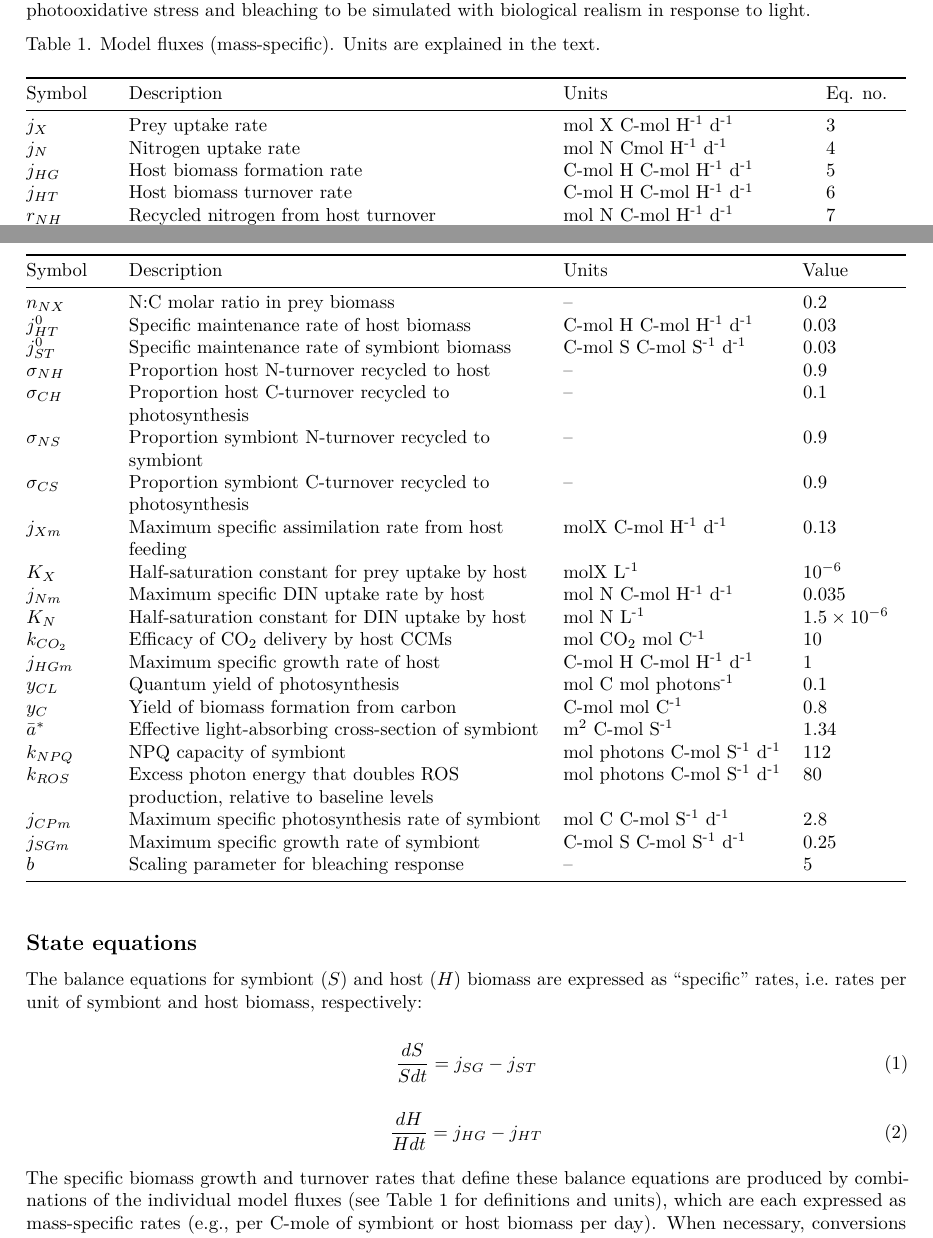
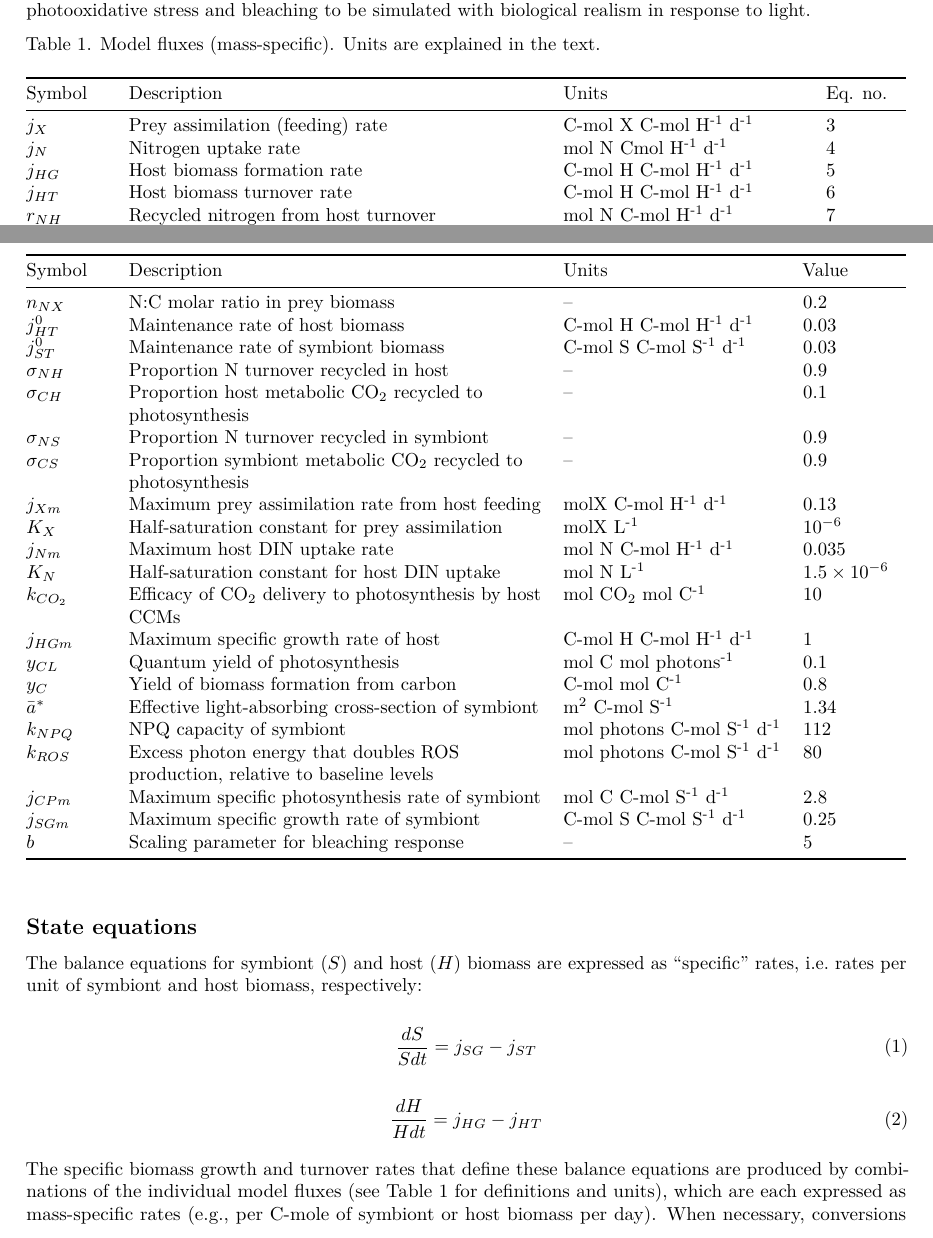
Before and after one commit to jrcunning/coRal-analysis, an R Markdown document (JTB_ms/JTB_ms.Rmd): two parts of pages 3 and 4 of 22, joined at a grey line, cut so that both start at the same text. Rendered offline with R 4.5, knitr and Pandoc, then LaTeX, with nearby package versions; drawn as R Markdown's standard PDF in place of the format the file asks for.

Commit message:
minor text edits

```diff
--- a/JTB_ms/JTB_ms.Rmd
+++ b/JTB_ms/JTB_ms.Rmd
@@ -63,7 +63,7 @@ Table 1. Model fluxes (mass-specific). Units are explained in the text.
 
 | Symbol  | Description                          | Units                 | Eq. no. |
 | ------- | ------------------------------------ | --------------------- | ------- |
-| $j_X$     | Prey uptake rate                       | mol X C-mol H^-1^ d^-1^ | 3 |
+| $j_X$     | Prey assimilation (feeding) rate                       | C-mol X C-mol H^-1^ d^-1^ | 3 |
 | $j_N$     | Nitrogen uptake rate                   | mol N Cmol H^-1^ d^-1^ | 4 |
 | $j_{HG}$  | Host biomass formation rate            | C-mol H C-mol H^-1^ d^-1^| 5 |
 | $j_{HT}$  | Host biomass turnover rate             | C-mol H C-mol H^-1^ d^-1^| 6 |
@@ -90,5 +90,3 @@ Table 2. Model parameters (units explained in the text). Justification and/or de
 | $n_{NH}$ | N:C molar ratio in host biomass | -- | $`r defpars$nNH`$ |
 | $n_{NS}$ | N:C molar ratio in symbiont biomass | -- | $`r defpars$nNS`$ |
 | $n_{NX}$ | N:C molar ratio in prey biomass | -- | $`r defpars$nNX`$ |
-| $j_{HT}^0$ | Specific maintenance rate of host biomass | C-mol H C-mol H^-1^ d^-1^ | $`r defpars$jHT0`$ |
-| $j_{ST}^0$ | Specific maintenance rate of symbiont biomass | C-mol S C-mol S^-1^ d^-1^ | $`r defpars$jST0`$ |
@@ -99,8 +93,14 @@ Table 2. Model parameters (units explained in the text). Justification and/or de
-| $j_{Xm}$ | Maximum specific assimilation rate from host feeding | molX C-mol H^-1^ d^-1^ | $`r defpars$jXm`$ |
-| $K_X$ | Half-saturation constant for prey uptake by host | molX L^-1^ | $`r defpars$KX`$ |
-| $j_{Nm}$ | Maximum specific DIN uptake rate by host | mol N C-mol H^-1^ d^-1^ | $`r defpars$jNm`$ |
-| $K_N$ | Half-saturation constant for DIN uptake by host | mol N L^-1^ | $`r defpars$KN`$ |
-| $k_{CO_2}$ | Efficacy of CO~2~ delivery by host CCMs | mol CO~2~ mol C^-1^ | $`r defpars$kCO2`$ |
+| $j_{HT}^0$ | Maintenance rate of host biomass | C-mol H C-mol H^-1^ d^-1^ | $`r defpars$jHT0`$ |
+| $j_{ST}^0$ | Maintenance rate of symbiont biomass | C-mol S C-mol S^-1^ d^-1^ | $`r defpars$jST0`$ |
+| $\sigma_{NH}$ | Proportion N turnover recycled in host | -- | $`r defpars$sigmaNH`$ |
+| $\sigma_{CH}$ | Proportion host metabolic CO~2~ recycled to photosynthesis | -- | $`r defpars$sigmaCH`$ |
+| $\sigma_{NS}$ | Proportion N turnover recycled in symbiont | -- | $`r defpars$sigmaNS`$ |
+| $\sigma_{CS}$ | Proportion symbiont metabolic CO~2~ recycled to photosynthesis | -- | $`r defpars$sigmaCS`$ |
+| $j_{Xm}$ | Maximum prey assimilation rate from host feeding | molX C-mol H^-1^ d^-1^ | $`r defpars$jXm`$ |
+| $K_X$ | Half-saturation constant for prey assimilation | molX L^-1^ | $`r defpars$KX`$ |
+| $j_{Nm}$ | Maximum host DIN uptake rate | mol N C-mol H^-1^ d^-1^ | $`r defpars$jNm`$ |
+| $K_N$ | Half-saturation constant for host DIN uptake | mol N L^-1^ | $`r defpars$KN`$ |
+| $k_{CO_2}$ | Efficacy of CO~2~ delivery to photosynthesis by host CCMs | mol CO~2~ mol C^-1^ | $`r defpars$kCO2`$ |
 | $j_{HGm}$ | Maximum specific growth rate of host | C-mol H C-mol H^-1^ d^-1^ | $`r defpars$jHGm`$ |
 | $y_{CL}$ | Quantum yield of photosynthesis | mol C mol photons^-1^ | $`r defpars$yCL`$ |
 | $y_{C}$ | Yield of biomass formation from carbon | C-mol mol C^-1^ | $`r defpars$yC`$ |
```
Also changed, not shown: JTB_ms/JTB_ms.Rmd (18 more changed lines).
